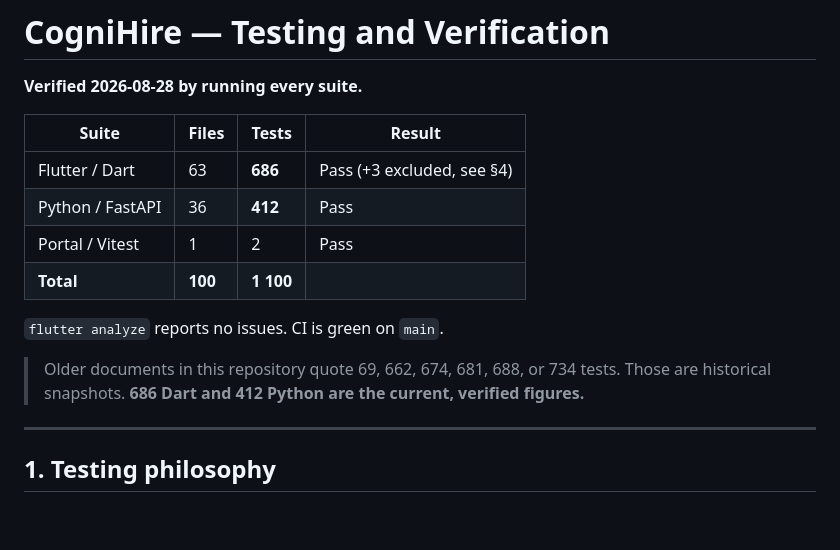
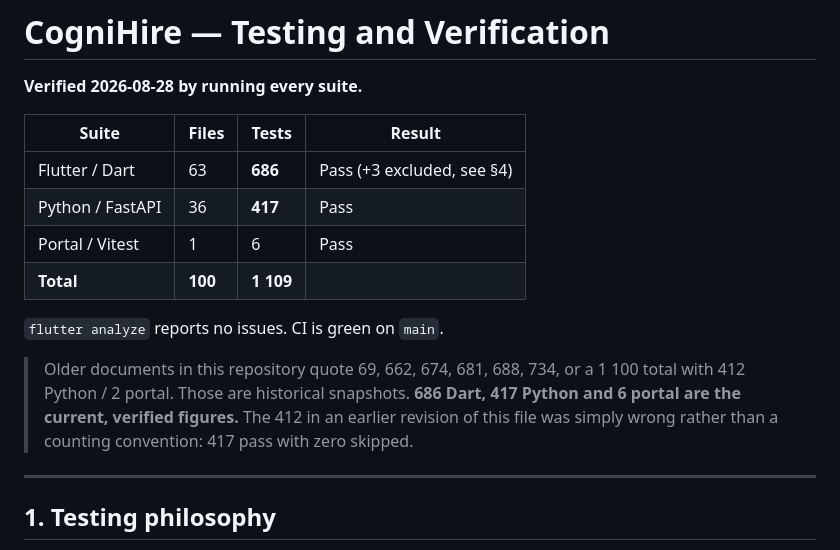
Before and after one commit to devesh-386/cognihire-, a Markdown page: docs/submission/TESTING.md, the part around the change. Rendered like a GitHub page; blank space fills up the shorter version.

```diff
--- a/docs/submission/TESTING.md
+++ b/docs/submission/TESTING.md
@@ -5,14 +5,16 @@
 | Suite | Files | Tests | Result |
 |---|---|---|---|
 | Flutter / Dart | 63 | **686** | Pass (+3 excluded, see §4) |
-| Python / FastAPI | 36 | **412** | Pass |
-| Portal / Vitest | 1 | 2 | Pass |
-| **Total** | **100** | **1 100** | |
+| Python / FastAPI | 36 | **417** | Pass |
+| Portal / Vitest | 1 | 6 | Pass |
+| **Total** | **100** | **1 109** | |
 
 `flutter analyze` reports no issues. CI is green on `main`.
 
-> Older documents in this repository quote 69, 662, 674, 681, 688, or 734 tests. Those are
-> historical snapshots. **686 Dart and 412 Python are the current, verified figures.**
+> Older documents in this repository quote 69, 662, 674, 681, 688, 734, or a 1 100 total with
+> 412 Python / 2 portal. Those are historical snapshots. **686 Dart, 417 Python and 6 portal
+> are the current, verified figures.** The 412 in an earlier revision of this file was simply
+> wrong rather than a counting convention: 417 pass with zero skipped.
 
 ---
 
```
Also changed, not shown: docs/submission/README.md (+6 -5 lines).
